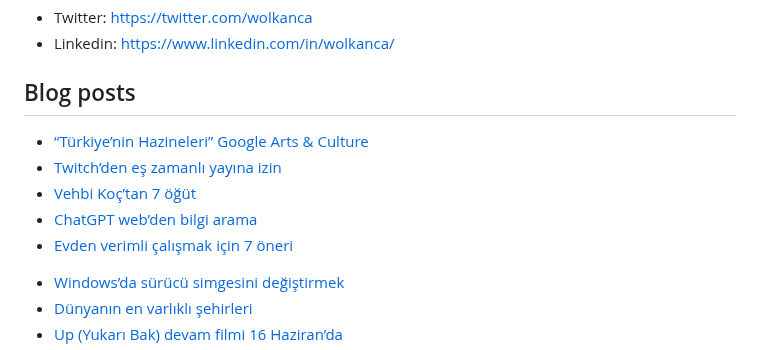
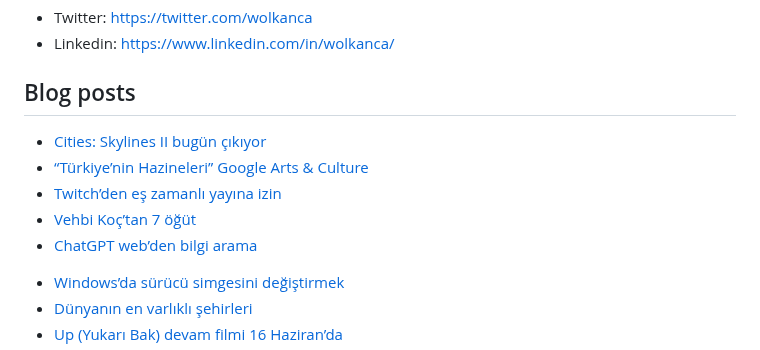
Before and after one commit to wolkanca/volkanyilmaz, a Markdown page: README.md, the part around the change. Drawn GitHub-style.

Commit message:
Updated with the latest blog posts

```diff
--- a/README.md
+++ b/README.md
@@ -11,11 +11,11 @@ Cloudflare Pages. Test. Volkan. https://volkan.pages.dev/
 
 ## Blog posts
 <!-- BLOG-POST-LIST:START -->
+- [Cities: Skylines II bugün çıkıyor](https://wolkanca.com/cities-skylines-ii-bugun-cikiyor/)
 - [“Türkiye’nin Hazineleri” Google Arts &amp; Culture](https://wolkanca.com/turkiyenin-hazineleri-google-arts-culture/)
 - [Twitch’den eş zamanlı yayına izin](https://wolkanca.com/twitchden-es-zamanli-yayina-izin/)
 - [Vehbi Koç’tan 7 öğüt](https://wolkanca.com/vehbi-koctan-7-ogut/)
 - [ChatGPT web’den bilgi arama](https://wolkanca.com/chatgpt-webden-bilgi-arama/)
-- [Evden verimli çalışmak için 7 öneri](https://wolkanca.com/evden-verimli-calismak-icin-7-oneri/)
 <!-- BLOG-POST-LIST:END -->
 
 
```
